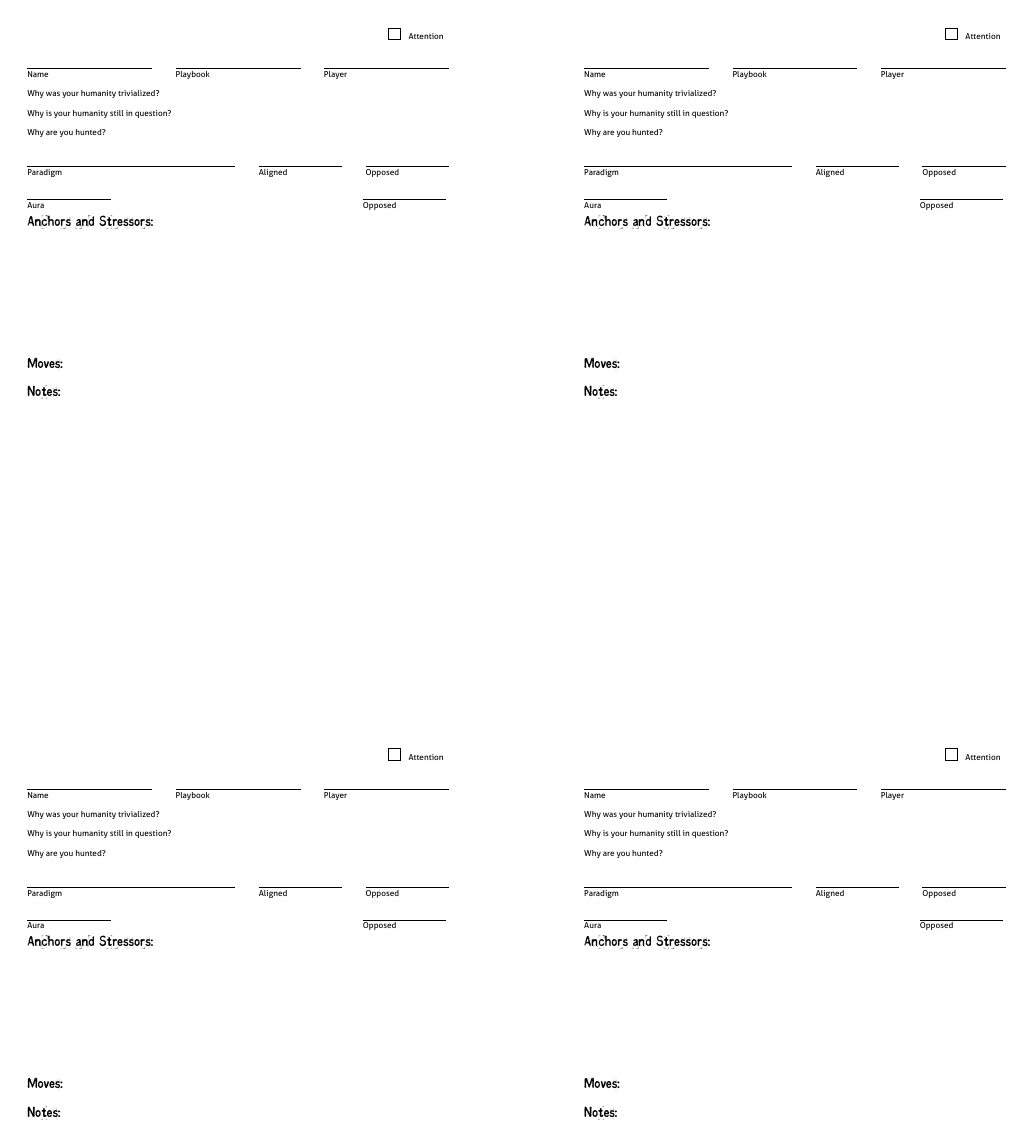
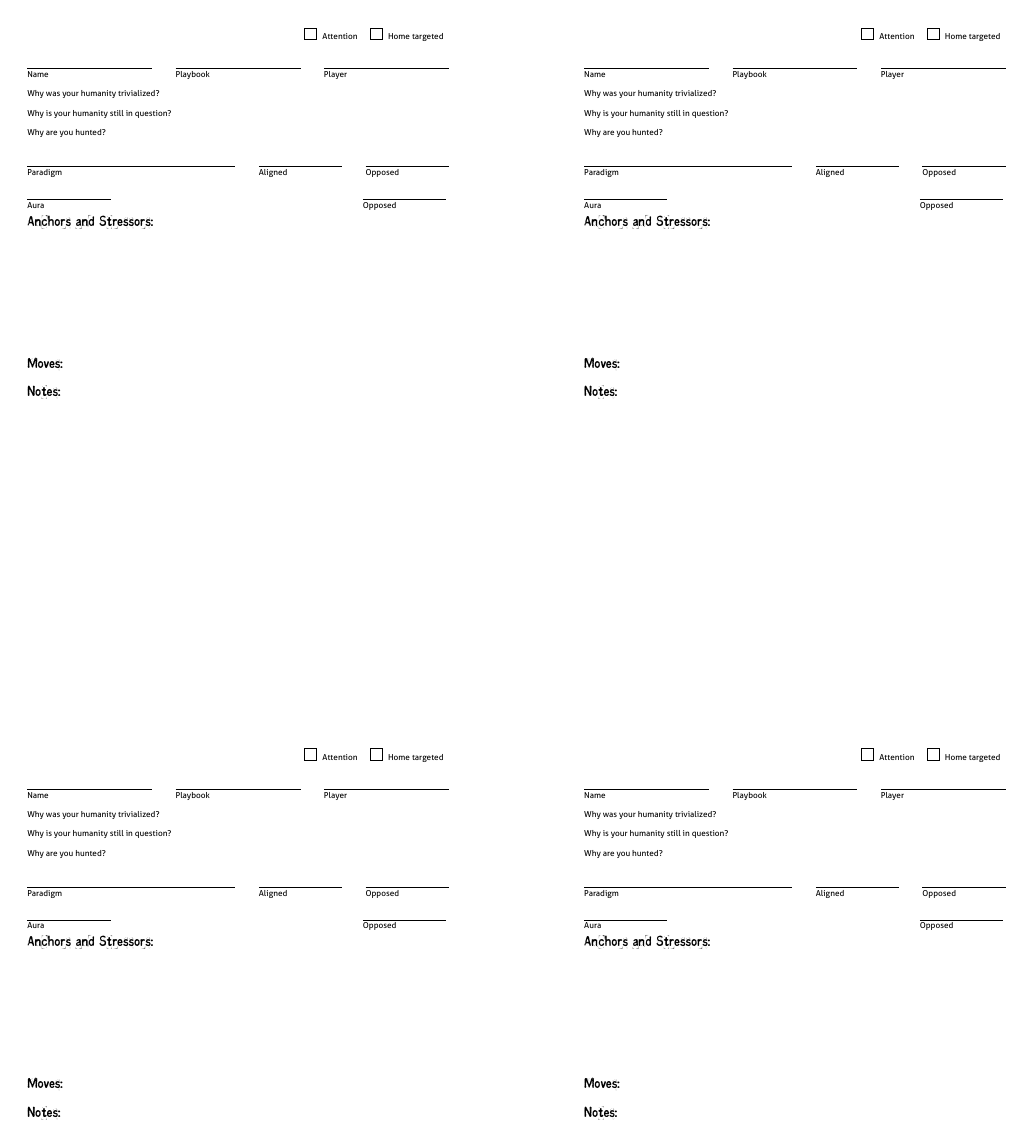
Before and after one commit to epw/consensus, a LaTeX document (pcsummaries.tex): the whole page. Compiled offline with XeLaTeX.

Commit message:
Added 'House targeted' checkbox to PC summaries

```diff
--- a/pcsummaries.tex
+++ b/pcsummaries.tex
@@ -31,14 +31,13 @@
   UprightFont = Kingthings_Printingkit.ttf,
 ]{Kingthings}
 
-\newcommand{\TITLE}[1]{\begin{center}{\titlefont\Huge\textbf{#1}}\end{center}}
 \newcommand{\SECTION}[1]{\vspace{.5em}{\noindent\titlefont\LARGE\textbf{#1}}
 
 }
-\newcommand{\TEXTBULLET}{\textbullet\hspace{.5ex}}
 
 \newcommand{\LABELEDBLANK}[2]{\raisebox{-\baselineskip}{\shortstack[l]{\underline{\hspace{#2}}\\#1}}}
 \newcommand{\BOX}[1]{\tikz{\path[draw=black] (0,0) rectangle(#1cm,#1cm);}}
+\newcommand{\CHECKBOX}[1]{\BOX{0.5} \hspace{.5ex} #1}
 
 \setlist[itemize]{topsep=0pt}
 \setlist[itemize]{itemsep=0pt}
@@ -47,7 +46,8 @@
 \setlength{\paradigmlines}{0.2\textwidth}
 
 \newcommand{\PAGE}{\begin{flushright}
-  \BOX{0.5} \hspace{1ex} Attention
+  \CHECKBOX{Attention}
+  \hspace{2ex} \CHECKBOX{Home targeted}
 \end{flushright}
 
 \bigskip
```
Also changed, not shown: pcsummaries.pdf.
